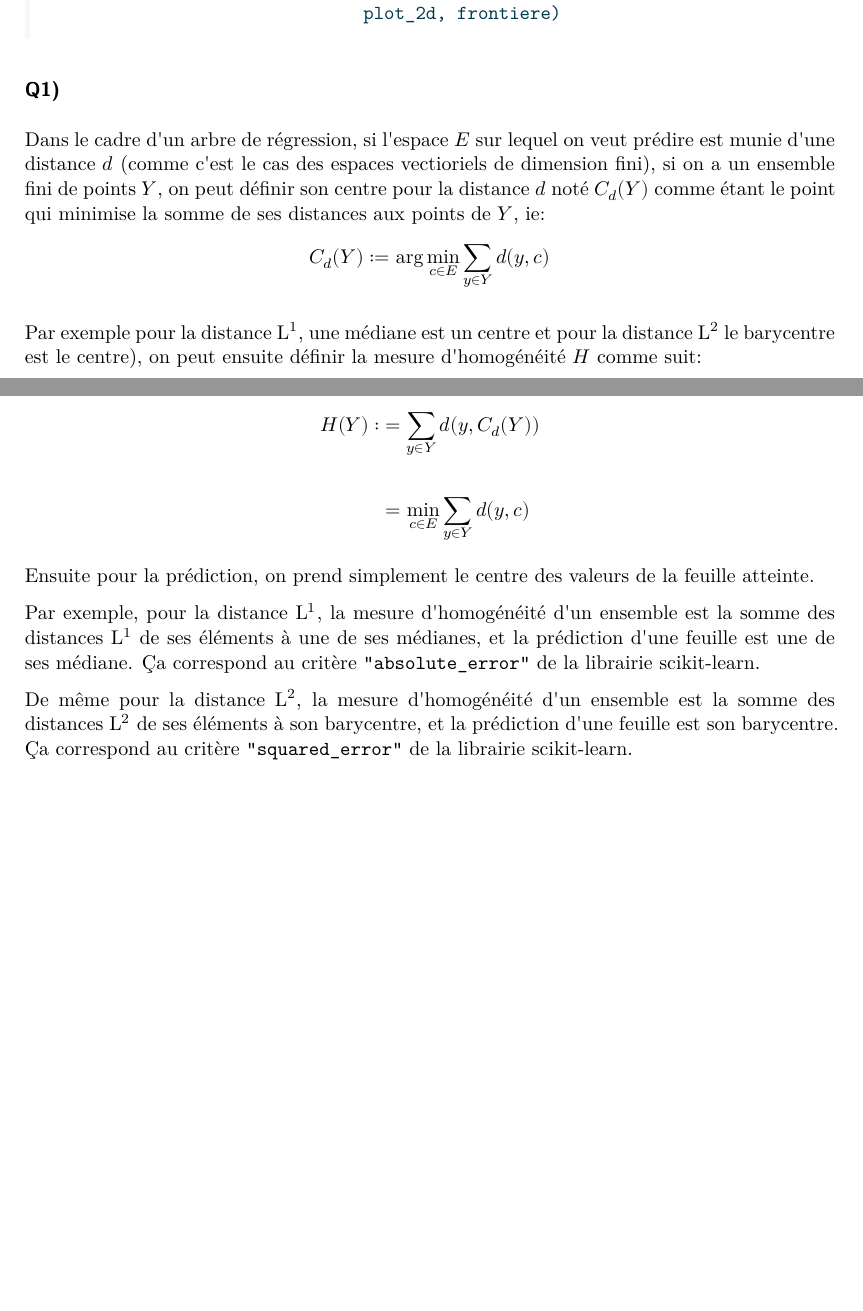
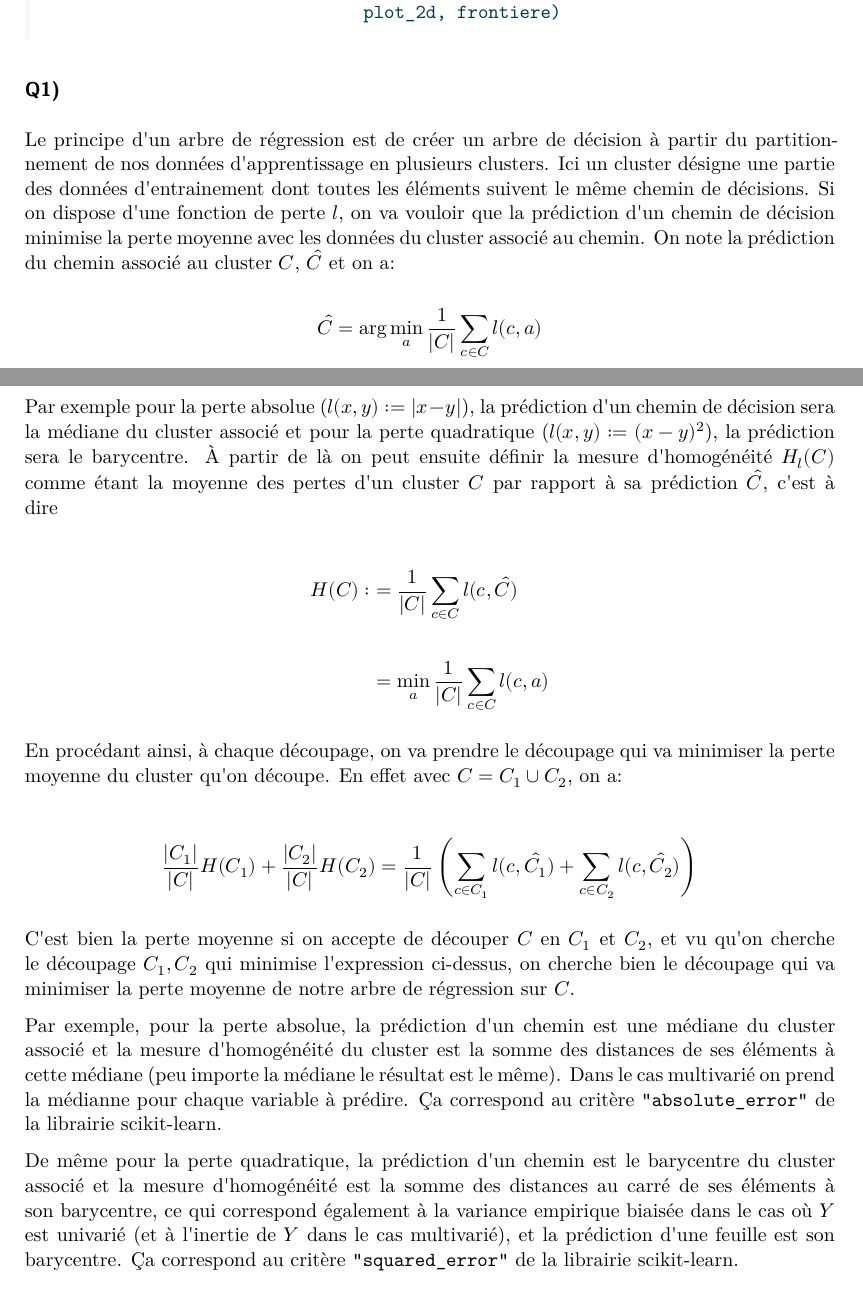
Before and after one commit to mleseach/apprentissage-stat, a Quarto document (tp2-arbres/rapport.qmd): two parts of pages 1 and 2 of 17, joined at a grey line, cut so that both start at the same text, the shorter picture padded with empty space. The pictures show the output file tp2-arbres/rapport.pdf that the author committed with the source.

Commit message:
tp2: fix q1

```diff
--- a/tp2-arbres/rapport.qmd
+++ b/tp2-arbres/rapport.qmd
@@ -27,25 +27,33 @@ from lib.tp_arbres_source import (rand_gauss, rand_bi_gauss, rand_tri_gauss,
 
 ### Q1)
 
-Dans le cadre d'un arbre de régression, si l'espace $E$ sur lequel on veut prédire est munie d'une distance $d$ (comme c'est le cas des espaces vectioriels de dimension fini), si on a un ensemble fini de points $Y$, on peut définir son centre pour la distance $d$ noté $C_d(Y)$ comme étant le point qui minimise la somme de ses distances aux points de $Y$, ie:
+Le principe d'un arbre de régression est de créer un arbre de décision à partir du partitionnement de nos données d'apprentissage en plusieurs clusters. Ici un cluster désigne une partie des données d'entrainement dont toutes les éléments suivent le même chemin de décisions. Si on dispose d'une fonction de perte $l$, on va vouloir que la prédiction d'un chemin de décision minimise la perte moyenne avec les données du cluster associé au chemin. On note la prédiction du chemin associé au cluster $C$, $\hat{C}$ et on a:
+
 $$
-C_d(Y) := \arg \min_{c \in E} \sum_{y \in Y} d(y, c)
+\hat{C} = \arg \min_{a} \frac{1}{|C|} \sum_{c \in C} l(c, a)
 $$
 
-Par exemple pour la distance $\mathrm{L}^1$, une médiane est un centre et pour la distance $\mathrm{L}^2$ le barycentre est le centre), on peut ensuite définir la mesure d'homogénéité $H$ comme suit:
+Par exemple pour la perte absolue ($l(x,y) := |x-y|$), la prédiction d'un chemin de décision sera la médiane du cluster associé et pour la perte quadratique ($l(x,y) := (x-y)^2$), la prédiction sera le barycentre.
+À partir de là on peut ensuite définir la mesure d'homogénéité $H_l(C)$ comme étant la moyenne des pertes d'un cluster $C$ par rapport à sa prédiction $\hat{C}$, c'est à dire
 
 \begin{align*}
-H(Y) :&= \sum_{y \in Y} d(y, C_d(Y))
+H(C) :&= \frac{1}{|C|} \sum_{c \in C} l(c, \hat{C})
 \\
 \\
-&= \min_{c \in E} \sum_{y \in Y} d(y, c)
+&= \min_{a} \frac{1}{|C|} \sum_{c \in C} l(c, a)
 \end{align*}
 
-Ensuite pour la prédiction, on prend simplement le centre des valeurs de la feuille atteinte.
+En procédant ainsi, à chaque découpage, on va prendre le découpage qui va minimiser la perte moyenne du cluster qu'on découpe. En effet avec $C = C_1 \cup C_2$, on a:
 
-Par exemple, pour la distance $\mathrm{L}^1$, la mesure d'homogénéité d'un ensemble est la somme des distances $\mathrm{L}^1$ de ses éléments à une de ses médianes, et la prédiction d'une feuille est une de ses médiane. Ça correspond au critère `"absolute_error"` de la librairie scikit-learn.
+\begin{align*}
+\frac{|C_1|}{|C|} H(C_1) + \frac{|C_2|}{|C|} H(C_2) &= \frac{1}{|C|}\left(\sum_{c \in C_1} l(c, \hat{C_1}) + \sum_{c \in C_2} l(c, \hat{C_2}) \right)
+\end{align*}
 
-De même pour la distance $\mathrm{L}^2$, la mesure d'homogénéité d'un ensemble est la somme des distances $\mathrm{L}^2$ de ses éléments à son barycentre, et la prédiction d'une feuille est son barycentre. Ça correspond au critère `"squared_error"` de la librairie scikit-learn.
+C'est bien la perte moyenne si on accepte de découper $C$ en $C_1$ et $C_2$, et vu qu'on cherche le découpage $C_1, C_2$ qui minimise l'expression ci-dessus, on cherche bien le découpage qui va minimiser la perte moyenne de notre arbre de régression sur $C$.
+
+Par exemple, pour la perte absolue, la prédiction d'un chemin est une médiane du cluster associé et la mesure d'homogénéité du cluster est la somme des distances de ses éléments à cette médiane (peu importe la médiane le résultat est le même). Dans le cas multivarié on prend la médianne pour chaque variable à prédire. Ça correspond au critère `"absolute_error"` de la librairie scikit-learn.
+
+De même pour la perte quadratique, la prédiction d'un chemin est le barycentre du cluster associé et la mesure d'homogénéité est la somme des distances au carré de ses éléments à son barycentre, ce qui correspond également à la variance empirique biaisée dans le cas où $Y$ est univarié (et à l'inertie de $Y$ dans le cas multivarié), et la prédiction d'une feuille est son barycentre. Ça correspond au critère `"squared_error"` de la librairie scikit-learn.
 
 ### Q2)
 
```
Also changed, not shown: tp2-arbres/graphviz/checkers.pdf, tp2-arbres/graphviz/digits.pdf, tp2-arbres/rapport.pdf.
